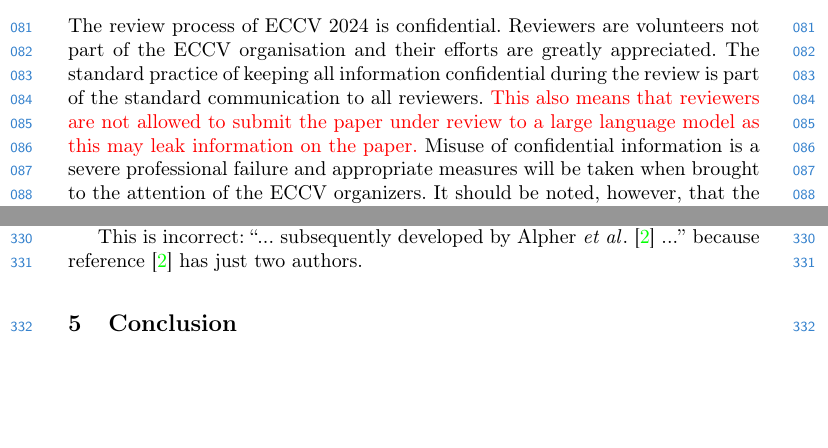
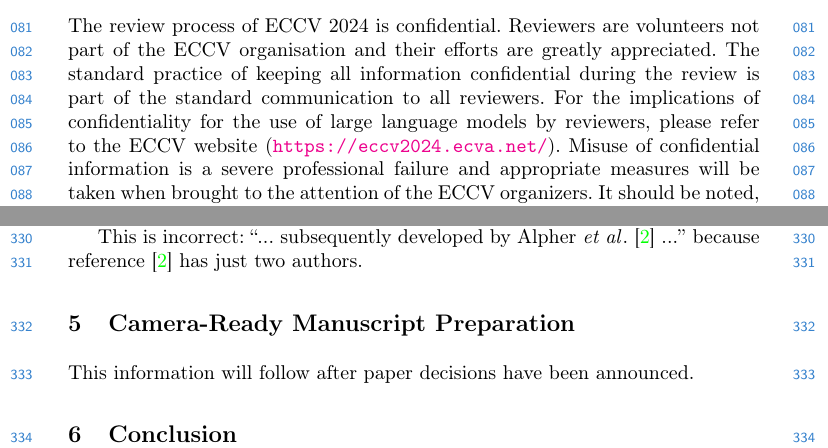
Before and after one commit to eccv24/paper-template, a LaTeX thesis (main.tex): two parts of pages 3 and 10 of 15, joined at a grey line, cut so that both start at the same text, the shorter picture padded with empty space. Compiled offline with pdfLaTeX.

Commit message:
Finalization of remaining issues before release

```diff
--- a/main.tex
+++ b/main.tex
@@ -169,7 +169,7 @@
 The review process of ECCV \ECCVyear{} is confidential.
 Reviewers are volunteers not part of the ECCV organisation and their efforts are greatly appreciated.
 The standard practice of keeping all information confidential during the review is part of the standard communication to all reviewers.
-\textcolor{red}{This also means that reviewers are not allowed to submit the paper under review to a large language model as this may leak information on the paper.}
+For the implications of confidentiality for the use of large language models by reviewers, please refer to the ECCV website (\url{https://eccv2024.ecva.net/}).
 Misuse of confidential information is a severe professional failure and appropriate measures will be taken when brought to the attention of the ECCV organizers.
 It should be noted, however, that the organisation of ECCV is not and cannot be held responsible for the consequences when reviewers break confidentiality.
 
@@ -500,6 +500,11 @@
 This is incorrect: ``... subsequently developed by Alpher \etal~\cite{Alpher03} ...'' because reference~\cite{Alpher03} has just two authors.
 
 
+\section{Camera-Ready Manuscript Preparation}
+\label{sec:manuscript}
+This information will follow after paper decisions have been announced.
+
+
 \section{Conclusion}
 The paper ends with a conclusion.
 
```
Also changed, not shown: main.tex (4 more changed lines).
